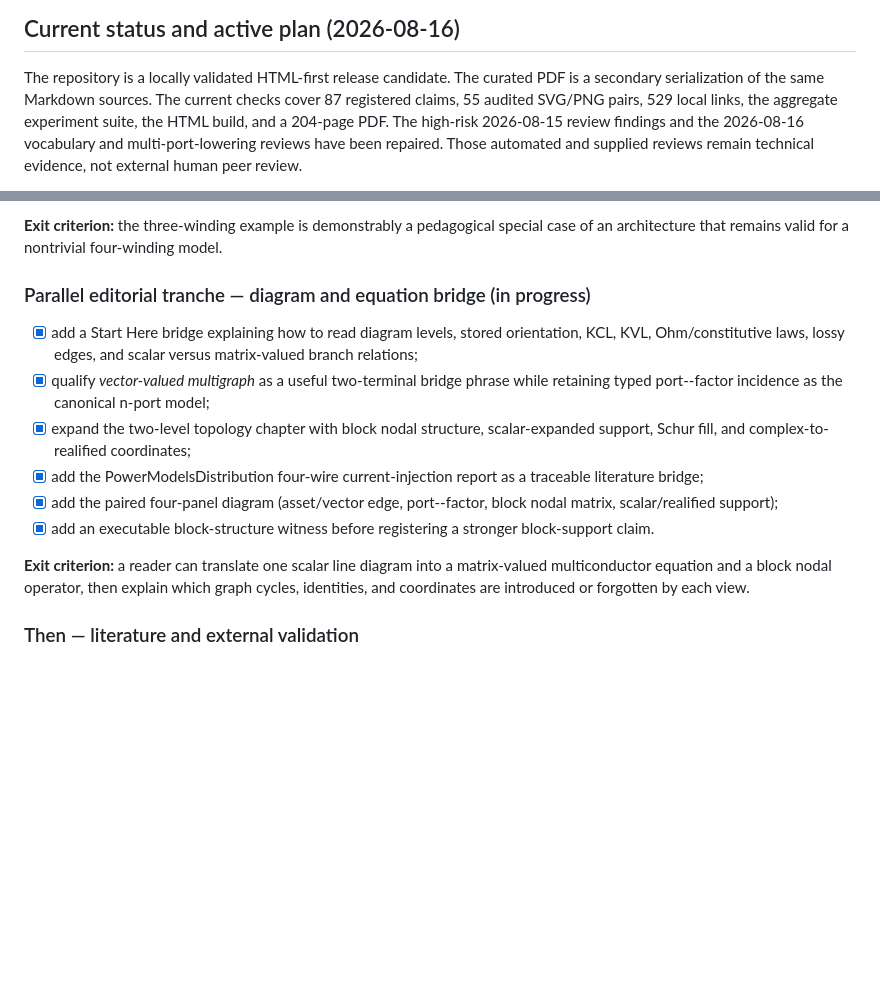
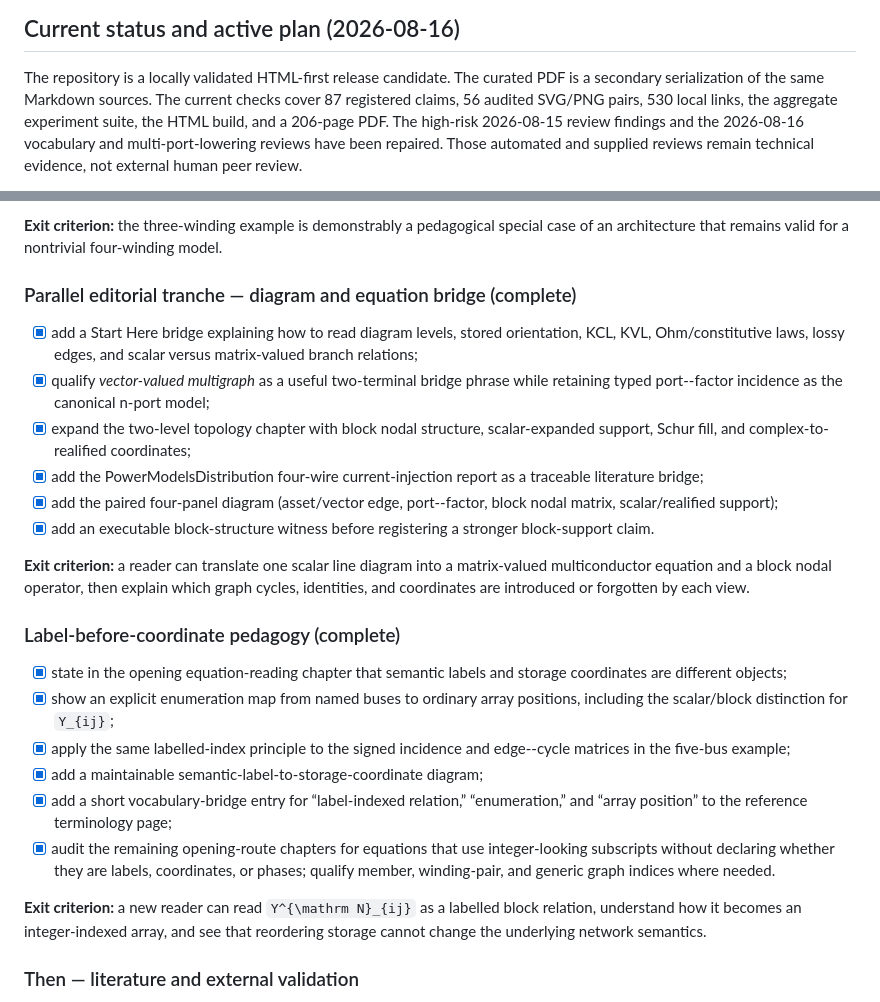
Before and after one commit to frederikgeth/multi-graph-book, a Markdown page: ROADMAP.md, 2 parts joined by grey strips. Rendered like a GitHub page; blank space fills up the shorter version.

```diff
--- a/ROADMAP.md
+++ b/ROADMAP.md
@@ -18,8 +18,8 @@ not masquerade as completion of the others.
 
 The repository is a locally validated HTML-first release candidate. The
 curated PDF is a secondary serialization of the same Markdown sources. The
-current checks cover 87 registered claims, 55 audited SVG/PNG pairs, 529 local
-links, the aggregate experiment suite, the HTML build, and a 204-page PDF.
+current checks cover 87 registered claims, 56 audited SVG/PNG pairs, 530 local
+links, the aggregate experiment suite, the HTML build, and a 206-page PDF.
 The high-risk 2026-08-15 review findings and the 2026-08-16 vocabulary and
 multi-port-lowering reviews have been repaired. Those automated and supplied
 reviews remain technical evidence, not external human peer review.
@@ -67,7 +67,7 @@ formulations” preserve for the declared study.
 special case of an architecture that remains valid for a nontrivial
 four-winding model.
 
-### Parallel editorial tranche — diagram and equation bridge (in progress)
+### Parallel editorial tranche — diagram and equation bridge (complete)
 
 - [x] add a Start Here bridge explaining how to read diagram levels, stored
   orientation, KCL, KVL, Ohm/constitutive laws, lossy edges, and scalar versus
@@ -87,6 +87,26 @@ four-winding model.
 matrix-valued multiconductor equation and a block nodal operator, then explain
 which graph cycles, identities, and coordinates are introduced or forgotten by
 each view.
+
+### Label-before-coordinate pedagogy (complete)
+
+- [x] state in the opening equation-reading chapter that semantic labels and
+  storage coordinates are different objects;
+- [x] show an explicit enumeration map from named buses to ordinary array
+  positions, including the scalar/block distinction for ``Y_{ij}``;
+- [x] apply the same labelled-index principle to the signed incidence and
+  edge--cycle matrices in the five-bus example;
+- [x] add a maintainable semantic-label-to-storage-coordinate diagram;
+- [x] add a short vocabulary-bridge entry for “label-indexed relation,”
+  “enumeration,” and “array position” to the reference terminology page;
+- [x] audit the remaining opening-route chapters for equations that use
+  integer-looking subscripts without declaring whether they are labels,
+  coordinates, or phases; qualify member, winding-pair, and generic graph
+  indices where needed.
+
+**Exit criterion:** a new reader can read ``Y^{\mathrm N}_{ij}`` as a labelled
+block relation, understand how it becomes an integer-indexed array, and see
+that reordering storage cannot change the underlying network semantics.
 
 ### Then — literature and external validation
 
```
Also changed, not shown: experiments/README.md (+1 -0 lines), docs/src/assets/label-coordinate-bridge.png (added), 14 other files.
